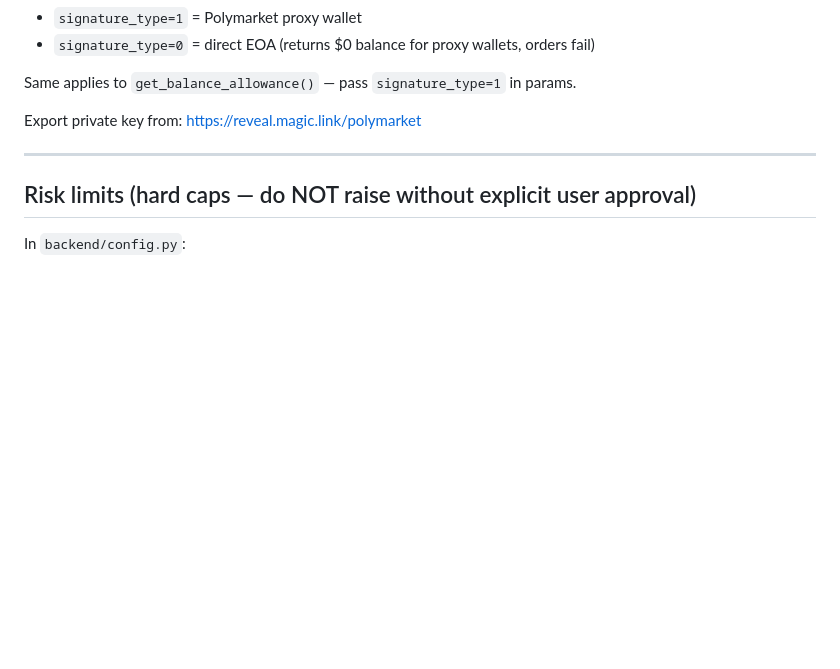
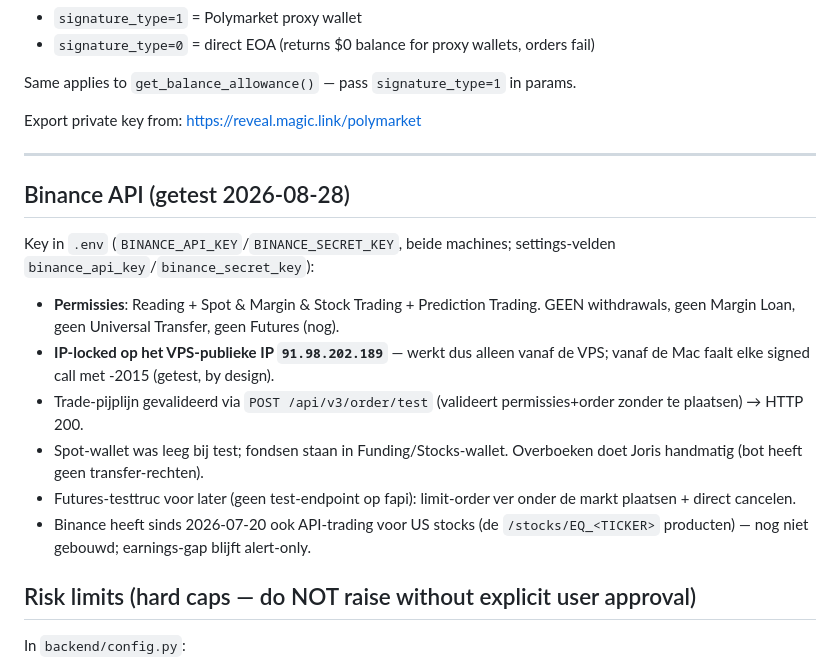
Before and after one commit to jorisfalter/polymarket-bot, a Markdown page: CLAUDE.md, the part around the change. Rendered like a GitHub page; blank space fills up the shorter version.

Commit message:
Docs: Binance API key status + test results (spot/margin/stock/prediction, VPS IP-locked)
Co-Authored-By: Claude Fable 5 <noreply@anthropic.com>
Claude-Session: https://claude.ai/code/session_01TTfvPDnKV2SdnjAWRB8bkY

```diff
--- a/CLAUDE.md
+++ b/CLAUDE.md
@@ -193,6 +193,16 @@ Export private key from: https://reveal.magic.link/polymarket
 
 ---
 
+## Binance API (getest 2026-08-28)
+
+Key in `.env` (`BINANCE_API_KEY`/`BINANCE_SECRET_KEY`, beide machines; settings-velden `binance_api_key`/`binance_secret_key`):
+- **Permissies**: Reading + Spot & Margin & Stock Trading + Prediction Trading. GEEN withdrawals, geen Margin Loan, geen Universal Transfer, geen Futures (nog).
+- **IP-locked op het VPS-publieke IP `91.98.202.189`** — werkt dus alleen vanaf de VPS; vanaf de Mac faalt elke signed call met -2015 (getest, by design).
+- Trade-pijplijn gevalideerd via `POST /api/v3/order/test` (valideert permissies+order zonder te plaatsen) → HTTP 200.
+- Spot-wallet was leeg bij test; fondsen staan in Funding/Stocks-wallet. Overboeken doet Joris handmatig (bot heeft geen transfer-rechten).
+- Futures-testtruc voor later (geen test-endpoint op fapi): limit-order ver onder de markt plaatsen + direct cancelen.
+- Binance heeft sinds 2026-07-20 ook API-trading voor US stocks (de `/stocks/EQ_<TICKER>` producten) — nog niet gebouwd; earnings-gap blijft alert-only.
+
 ## Risk limits (hard caps — do NOT raise without explicit user approval)
 
 In `backend/config.py`:
```
